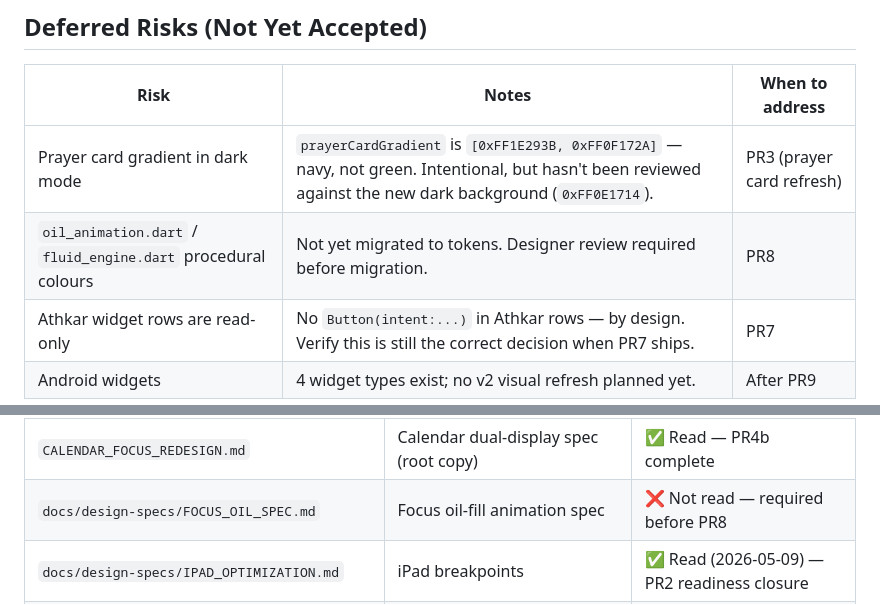
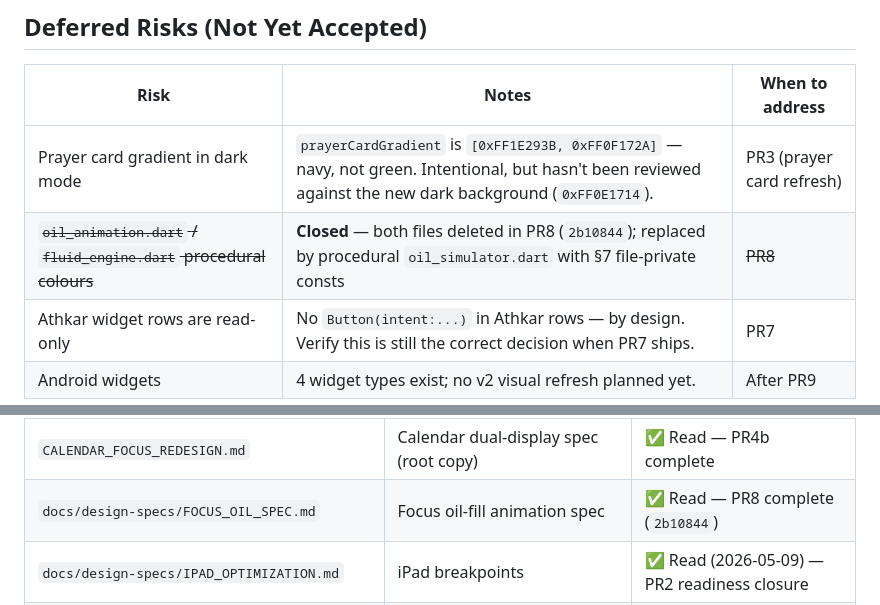
Before and after one commit to iappnet/athar, a Markdown page: docs/status/ROADMAP.md, 2 parts joined by grey strips. GitHub-like rendering.

```diff
--- a/docs/status/ROADMAP.md
+++ b/docs/status/ROADMAP.md
@@ -105,7 +105,7 @@ CANONICAL-SINCE: 2026-06-01
 | Risk | Notes | When to address |
 |------|-------|----------------|
 | Prayer card gradient in dark mode | `prayerCardGradient` is `[0xFF1E293B, 0xFF0F172A]` — navy, not green. Intentional, but hasn't been reviewed against the new dark background (`0xFF0E1714`). | PR3 (prayer card refresh) |
-| `oil_animation.dart` / `fluid_engine.dart` procedural colours | Not yet migrated to tokens. Designer review required before migration. | PR8 |
+| ~~`oil_animation.dart` / `fluid_engine.dart` procedural colours~~ | **Closed** — both files deleted in PR8 (`2b10844`); replaced by procedural `oil_simulator.dart` with §7 file-private consts | ~~PR8~~ |
 | Athkar widget rows are read-only | No `Button(intent:...)` in Athkar rows — by design. Verify this is still the correct decision when PR7 ships. | PR7 |
 | Android widgets | 4 widget types exist; no v2 visual refresh planned yet. | After PR9 |
 
@@ -164,7 +164,7 @@ Procedural colours in `oil_animation.dart` / `fluid_engine.dart` require designe
 | `docs/design-specs/INVESTIGATION_REPORT.md` | Full codebase investigation | ✅ Read (2026-05-09) — PR2 readiness closure |
 | `docs/design-specs/REDESIGN_AUDIT.md` | Component audit | ✅ Read (2026-05-09) — PR2 readiness closure |
 | `CALENDAR_FOCUS_REDESIGN.md` | Calendar dual-display spec (root copy) | ✅ Read — PR4b complete |
-| `docs/design-specs/FOCUS_OIL_SPEC.md` | Focus oil-fill animation spec | ❌ Not read — required before PR8 |
+| `docs/design-specs/FOCUS_OIL_SPEC.md` | Focus oil-fill animation spec | ✅ Read — PR8 complete (`2b10844`) |
 | `docs/design-specs/IPAD_OPTIMIZATION.md` | iPad breakpoints | ✅ Read (2026-05-09) — PR2 readiness closure |
 | `docs/design-specs/ONBOARDING_AB_SPEC.md` | Onboarding A/B variants | ❌ Not read — required before PR-ONBOARD-AB |
 
```
Also changed, not shown: other parts of docs/status/ROADMAP.md (+11 -11 lines), docs/status/MIGRATION_STATE.md (+5 -4 lines).
